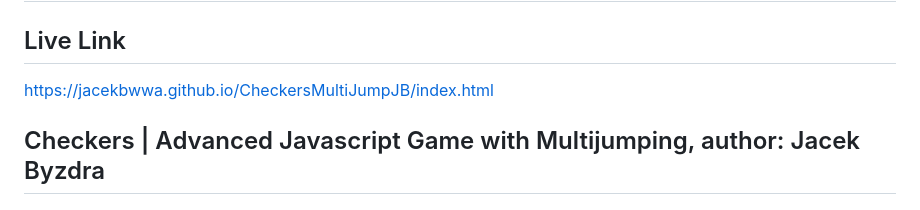
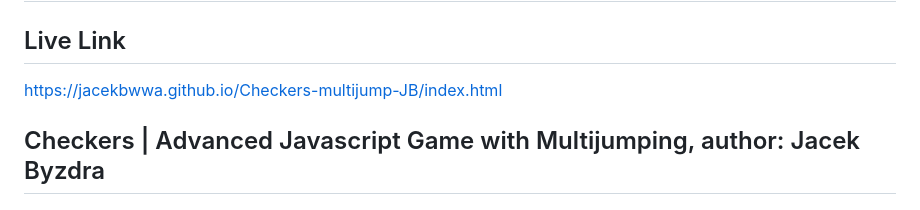
Before and after one commit to jacekbwwa/Checkers-multijump-JB, a Markdown page: README.md, the part around the change. Drawn GitHub-style.

Commit message:
A file was changed

```diff
--- a/README.md
+++ b/README.md
@@ -1,7 +1,7 @@
 # Checkers | Javascript | Game | Advanced
 
 ## Live Link
-https://jacekbwwa.github.io/CheckersMultiJumpJB/index.html
+https://jacekbwwa.github.io/Checkers-multijump-JB/index.html
 
 ## Checkers | Advanced Javascript Game with Multijumping, author: Jacek Byzdra
 
```
